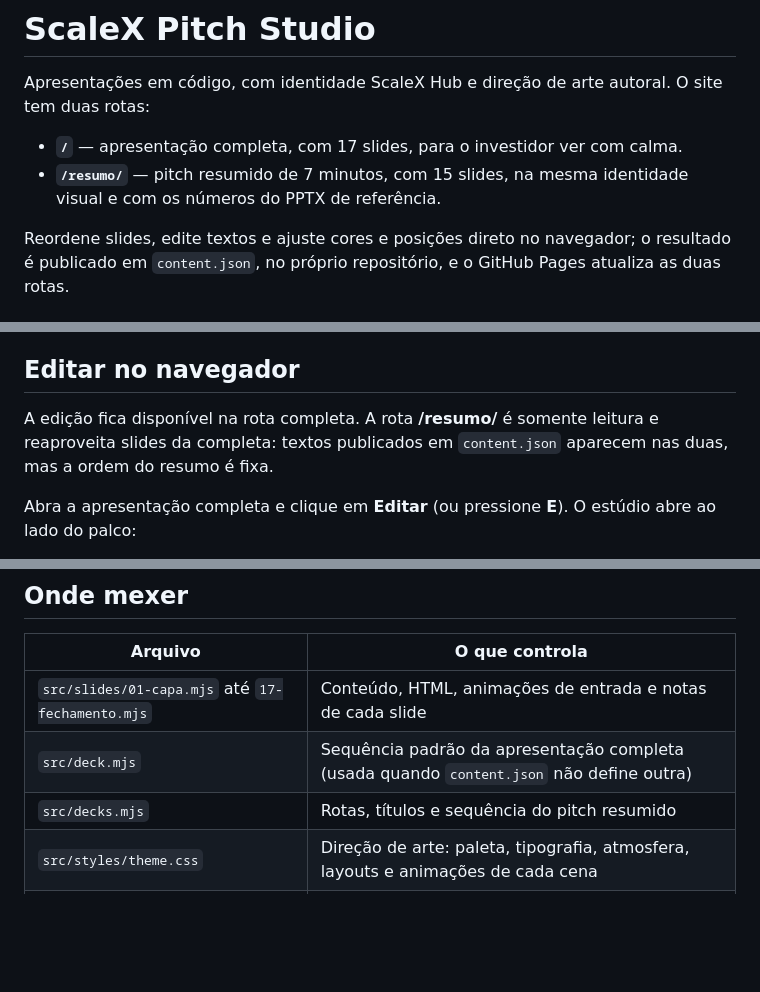
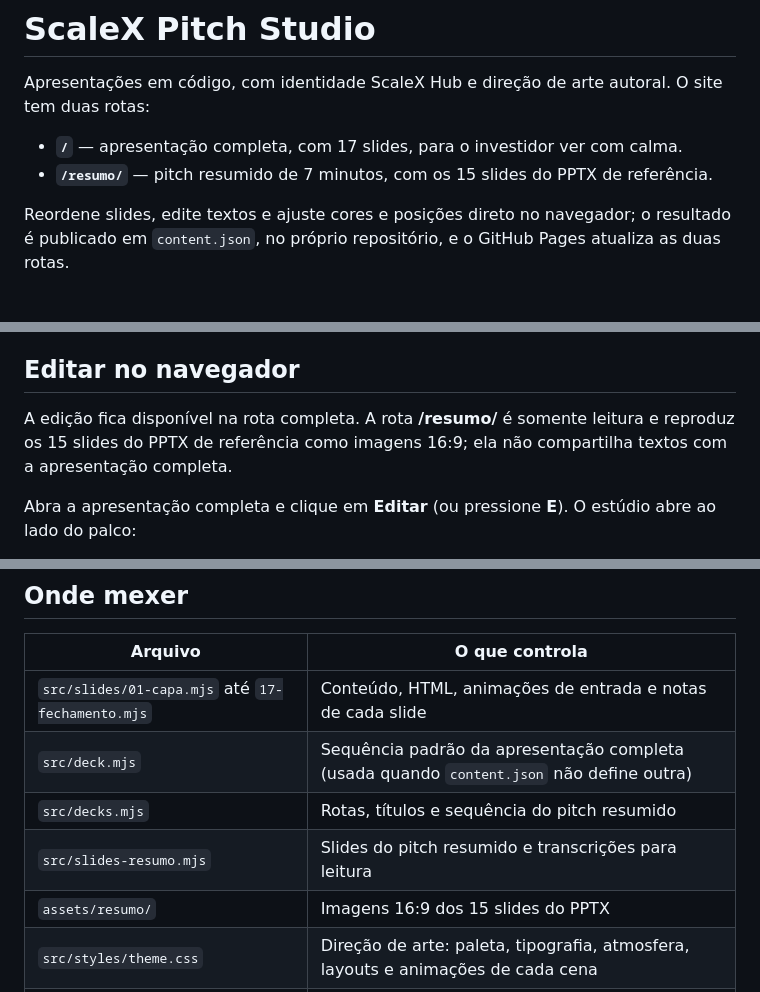
Before and after one commit to victormdeiros/Studio_Pitch_Scalex_Hub, a Markdown page: LEIA-ME.md, 3 parts joined by grey strips. Drawn GitHub-style; blank space fills up the shorter version.

Commit message:
Atualiza a documentação do resumo e dos QR Codes
O resumo agora reproduz os 15 slides do PPTX; documenta os links de acesso por QR Code.

```diff
--- a/LEIA-ME.md
+++ b/LEIA-ME.md
@@ -3,7 +3,7 @@
 Apresentações em código, com identidade ScaleX Hub e direção de arte autoral. O site tem duas rotas:
 
 - **`/`** — apresentação completa, com 17 slides, para o investidor ver com calma.
-- **`/resumo/`** — pitch resumido de 7 minutos, com 15 slides, na mesma identidade visual e com os números do PPTX de referência.
+- **`/resumo/`** — pitch resumido de 7 minutos, com os 15 slides do PPTX de referência.
 
 Reordene slides, edite textos e ajuste cores e posições direto no navegador; o resultado é publicado em `content.json`, no próprio repositório, e o GitHub Pages atualiza as duas rotas.
 
@@ -36,7 +38,7 @@ A interface desaparece durante a apresentação em tela cheia e reaparece ao pas
 
 ## Editar no navegador
 
-A edição fica disponível na rota completa. A rota **/resumo/** é somente leitura e reaproveita slides da completa: textos publicados em `content.json` aparecem nas duas, mas a ordem do resumo é fixa.
+A edição fica disponível na rota completa. A rota **/resumo/** é somente leitura e reproduz os 15 slides do PPTX de referência como imagens 16:9; ela não compartilha textos com a apresentação completa.
 
 Abra a apresentação completa e clique em **Editar** (ou pressione **E**). O estúdio abre ao lado do palco:
 
@@ -93,6 +95,8 @@ O arquivo sai em **dist/ScaleX-Hub-Apresentacao.pdf**, com os 17 slides em 16:9
 | `src/slides/01-capa.mjs` até `17-fechamento.mjs` | Conteúdo, HTML, animações de entrada e notas de cada slide |
 | `src/deck.mjs` | Sequência padrão da apresentação completa (usada quando `content.json` não define outra) |
 | `src/decks.mjs` | Rotas, títulos e sequência do pitch resumido |
+| `src/slides-resumo.mjs` | Slides do pitch resumido e transcrições para leitura |
+| `assets/resumo/` | Imagens 16:9 dos 15 slides do PPTX |
 | `src/styles/theme.css` | Direção de arte: paleta, tipografia, atmosfera, layouts e animações de cada cena |
 | `src/styles/base.css` | Palco, chrome, navegação, leitura, responsividade e impressão |
 | `src/runtime.js` | Navegação, transições, contadores, parallax, leitura, atalhos e aplicação do `content.json` |
```
Also changed, not shown: other parts of LEIA-ME.md (+2 -0 lines).
